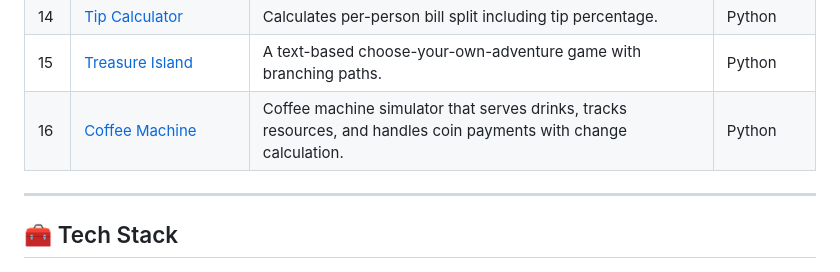
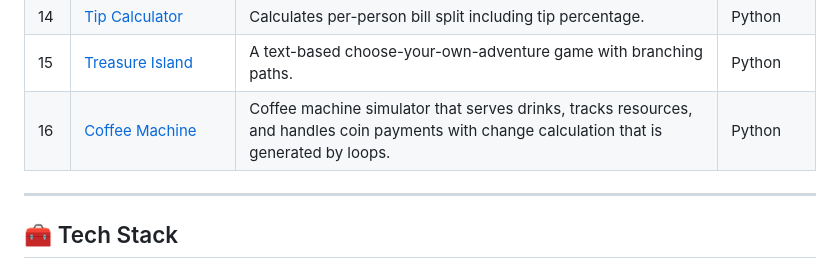
Before and after one commit to Rehan-Masood/Internship, a Markdown page: README.md, the part around the change. Drawn GitHub-style.

```diff
--- a/README.md
+++ b/README.md
@@ -46,7 +46,7 @@ This repository is a growing collection of projects I built while learning **Pyt
 | 13 | [Secret Auction Program](./Secret%20Auction%20Program) | A blind auction simulator that tracks and reveals the highest bidder. | Python |
 | 14 | [Tip Calculator](./Tip%20Calculator) | Calculates per-person bill split including tip percentage. | Python |
 | 15 | [Treasure Island](./Treasue%20Island) | A text-based choose-your-own-adventure game with branching paths. | Python |
-| 16 | [Coffee Machine](./Coffee%20Machine) | Coffee machine simulator that serves drinks, tracks resources, and handles coin payments with change calculation. | Python |
+| 16 | [Coffee Machine](./Coffee%20Machine) | Coffee machine simulator that serves drinks, tracks resources, and handles coin payments with change calculation that is generated by loops. | Python |
 
 <!-- 👇 Add new rows here as you upload more projects. Use the same format:
 | 16 | [New Project Name](./New-Project-Folder) | Short one-line description. | Python |
```
